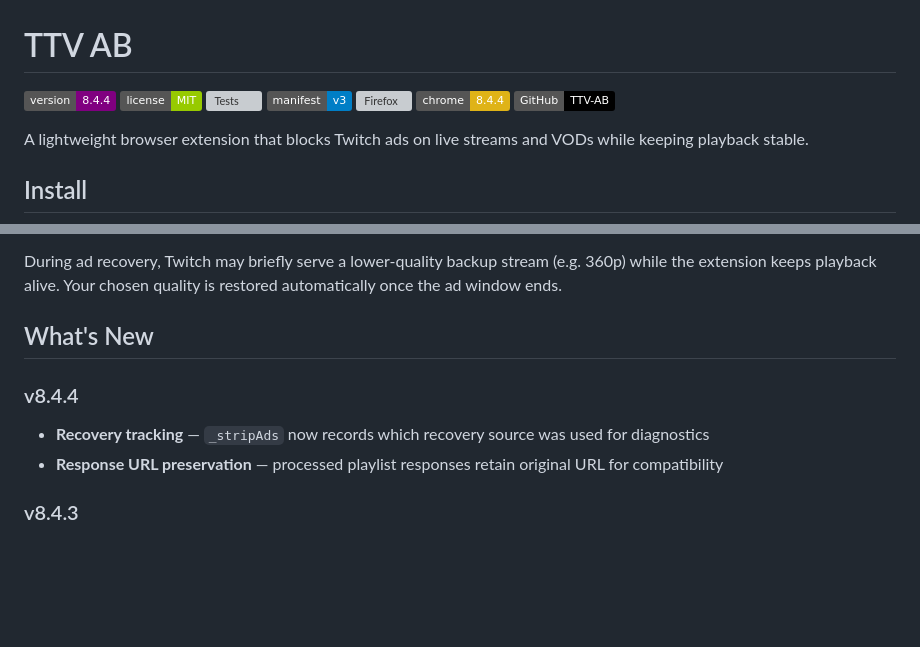
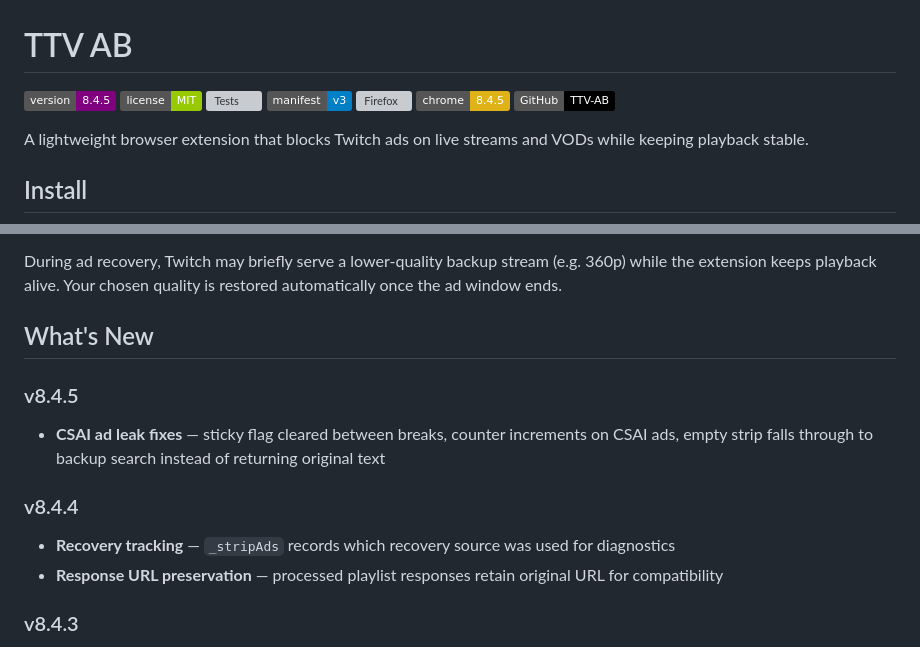
Before and after one commit to GosuDRM/TTV-AB, a Markdown page: README.md, 2 parts joined by grey strips. Drawn GitHub-style; badges without logos; blank space fills up the shorter version; grey boxes are pictures that could not be loaded.

Commit message:
docs: update changelog and readme for v8.4.5

```diff
--- a/README.md
+++ b/README.md
@@ -1,11 +1,11 @@
 # TTV AB
 
-![Version](https://img.shields.io/badge/version-8.4.4-purple)
+![Version](https://img.shields.io/badge/version-8.4.5-purple)
 ![License](https://img.shields.io/badge/license-MIT-green)
 ![Tests](https://github.com/GosuDRM/TTV-AB/actions/workflows/ci.yml/badge.svg)
 ![Manifest](https://img.shields.io/badge/manifest-v3-blue)
 ![Firefox](https://img.shields.io/amo/v/ttv-ab-twitch-ad-blocker?label=firefox&color=orange)
-![Chrome](https://img.shields.io/badge/chrome-8.4.4-yellow)
+![Chrome](https://img.shields.io/badge/chrome-8.4.5-yellow)
 [![GitHub](https://img.shields.io/badge/GitHub-TTV--AB-black?logo=github)](https://github.com/GosuDRM/TTV-AB)
 
 A lightweight browser extension that blocks Twitch ads on live streams and VODs while keeping playback stable.
@@ -63,8 +63,11 @@ During ad recovery, Twitch may briefly serve a lower-quality backup stream (e.g.
 
 ## What's New
 
+### v8.4.5
+- **CSAI ad leak fixes** — sticky flag cleared between breaks, counter increments on CSAI ads, empty strip falls through to backup search instead of returning original text
+
 ### v8.4.4
-- **Recovery tracking** — `_stripAds` now records which recovery source was used for diagnostics
+- **Recovery tracking** — `_stripAds` records which recovery source was used for diagnostics
 - **Response URL preservation** — processed playlist responses retain original URL for compatibility
 
 ### v8.4.3
```
Also changed, not shown: CHANGELOG.md (+7 -0 lines).
